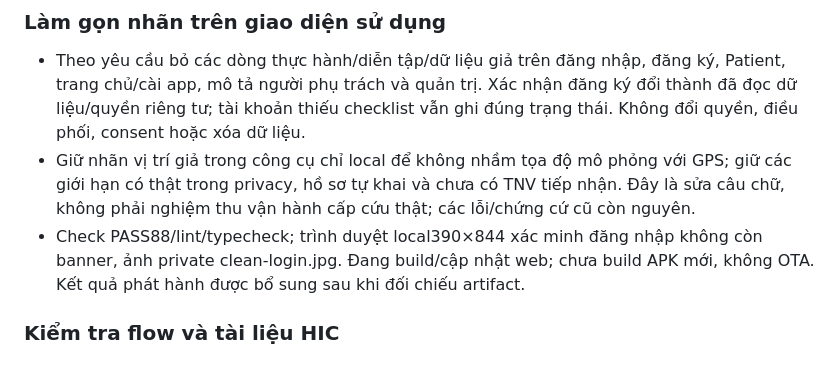
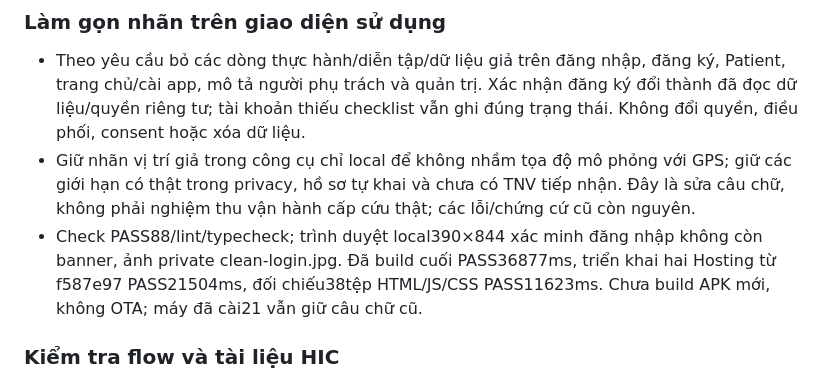
Before and after one commit to Hoangcamng03/EHIS-Next, a Markdown page: docs/LAB_NOTES.md, the part around the change. Rendered like a GitHub page.

Commit message:
Record deployed user-facing copy cleanup

```diff
--- a/docs/LAB_NOTES.md
+++ b/docs/LAB_NOTES.md
@@ -11,7 +11,7 @@ Ghi **mọi phiên có thay đổi** và kết quả quan sát: code, UI, cấu
 
 - Theo yêu cầu bỏ các dòng thực hành/diễn tập/dữ liệu giả trên đăng nhập, đăng ký, Patient, trang chủ/cài app, mô tả người phụ trách và quản trị. Xác nhận đăng ký đổi thành đã đọc dữ liệu/quyền riêng tư; tài khoản thiếu checklist vẫn ghi đúng trạng thái. Không đổi quyền, điều phối, consent hoặc xóa dữ liệu.
 - Giữ nhãn vị trí giả trong công cụ chỉ local để không nhầm tọa độ mô phỏng với GPS; giữ các giới hạn có thật trong privacy, hồ sơ tự khai và chưa có TNV tiếp nhận. Đây là sửa câu chữ, không phải nghiệm thu vận hành cấp cứu thật; các lỗi/chứng cứ cũ còn nguyên.
-- Check PASS88/lint/typecheck; trình duyệt local390×844 xác minh đăng nhập không còn banner, ảnh private clean-login.jpg. Đang build/cập nhật web; chưa build APK mới, không OTA. Kết quả phát hành được bổ sung sau khi đối chiếu artifact.
+- Check PASS88/lint/typecheck; trình duyệt local390×844 xác minh đăng nhập không còn banner, ảnh private clean-login.jpg. Đã build cuối PASS36877ms, triển khai hai Hosting từ f587e97 PASS21504ms, đối chiếu38tệp HTML/JS/CSS PASS11623ms. Chưa build APK mới, không OTA; máy đã cài21 vẫn giữ câu chữ cũ.
 
 ### Kiểm tra flow và tài liệu HIC
 
```
